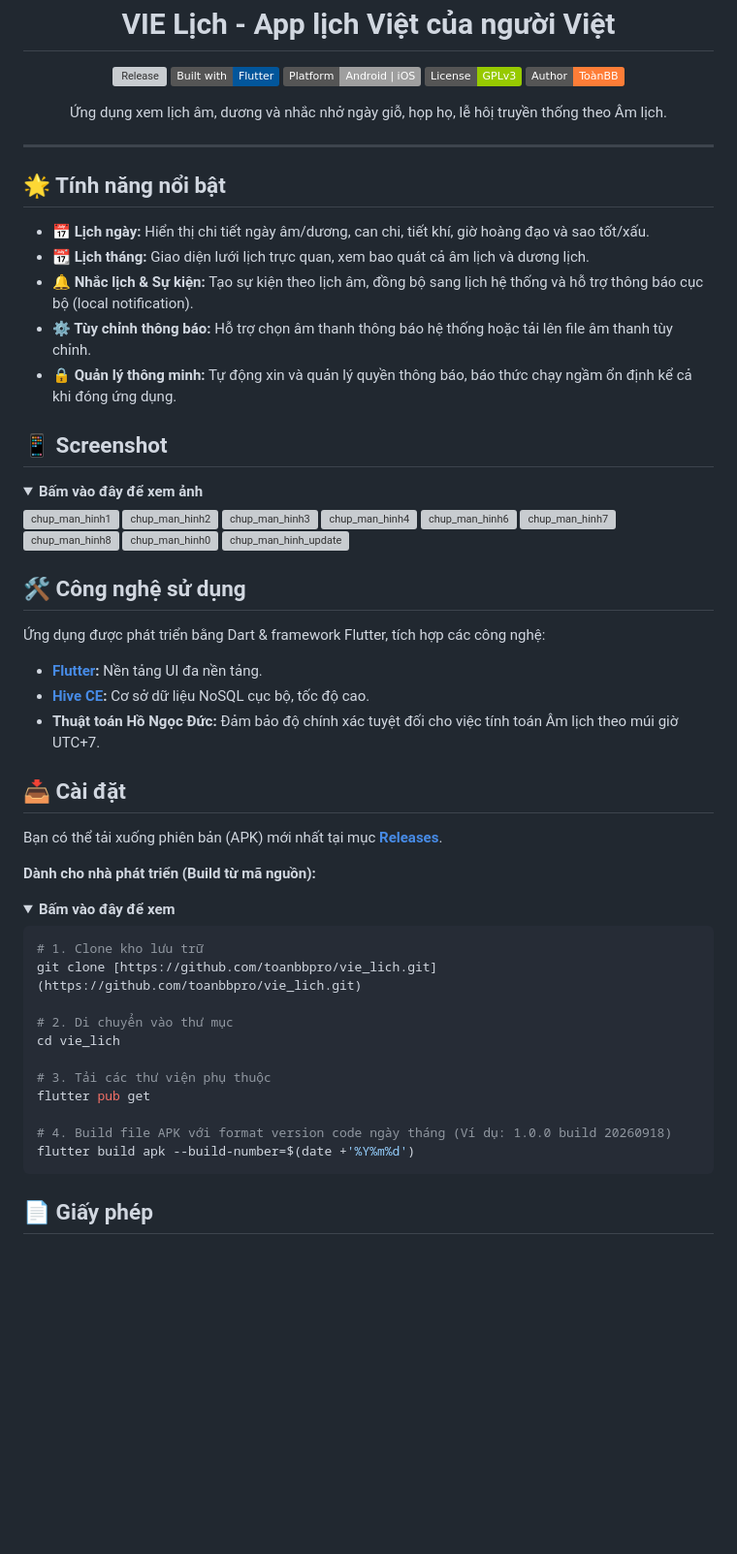
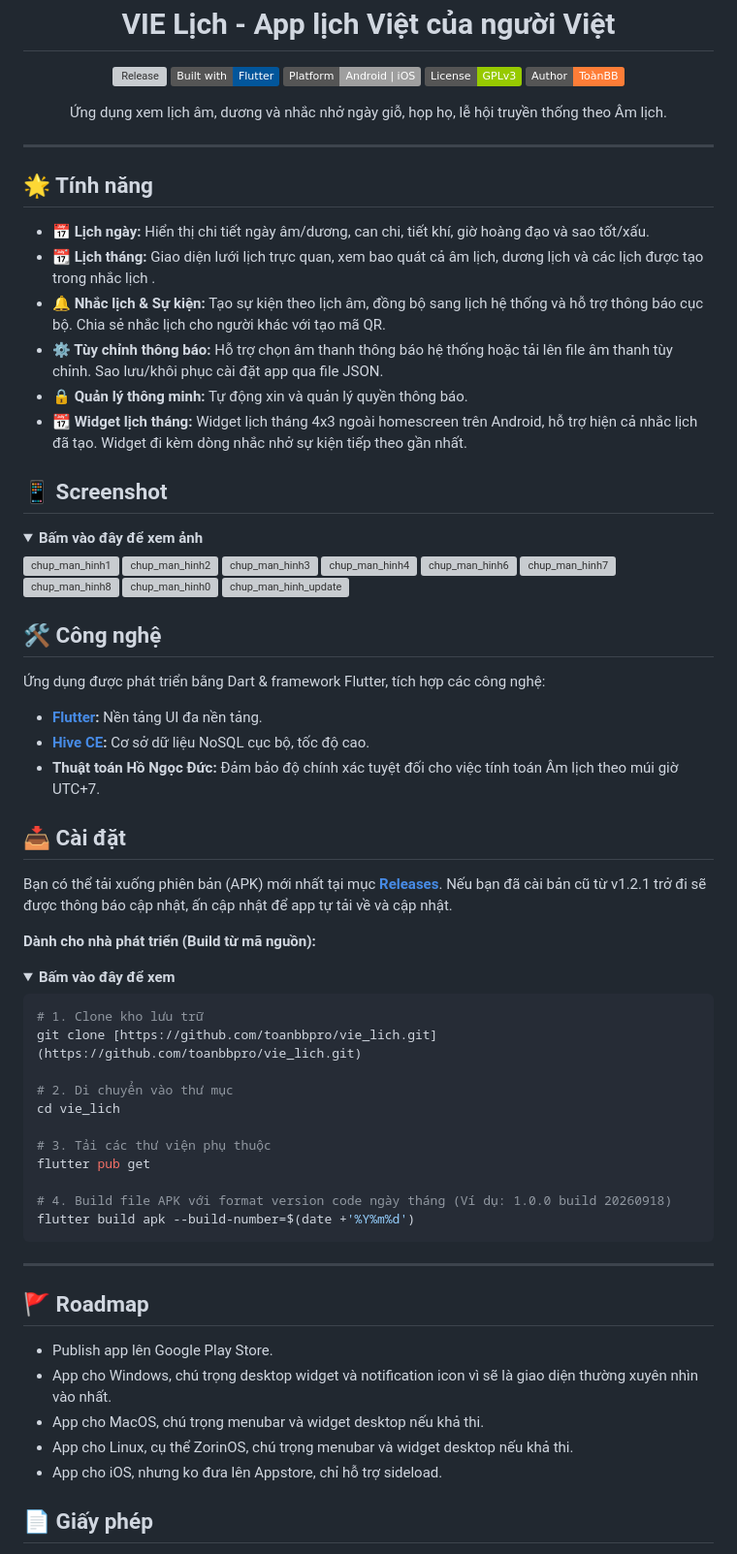
Before and after one commit to toanbbpro/vie_lich, a Markdown page: README.md, the part around the change. Shown at 97% size. Rendered like a GitHub page; folded sections open; badges without logos; blank space fills up the shorter version; grey boxes are pictures that could not be loaded.

Commit message:
Update README follow latest feature, info

```diff
--- a/README.md
+++ b/README.md
@@ -10,18 +10,19 @@
   [![License: GPL v3](https://img.shields.io/badge/License-GPLv3-green.svg)](https://www.gnu.org/licenses/gpl-3.0)
   [![Author: ToanBB](https://img.shields.io/badge/Author-To%C3%A0nBB-orange.svg)](https://github.com/toanbbpro)
 
-   Ứng dụng xem lịch âm, dương và nhắc nhở ngày giỗ, họp họ, lễ hôị truyền thống theo Âm lịch.
+   Ứng dụng xem lịch âm, dương và nhắc nhở ngày giỗ, họp họ, lễ hội truyền thống theo Âm lịch.
 </div>
 
 ---
 
-## 🌟 Tính năng nổi bật
+## 🌟 Tính năng
 
 *   **📅 Lịch ngày:** Hiển thị chi tiết ngày âm/dương, can chi, tiết khí, giờ hoàng đạo và sao tốt/xấu.
-*   **📆 Lịch tháng:** Giao diện lưới lịch trực quan, xem bao quát cả âm lịch và dương lịch.
-*   **🔔 Nhắc lịch & Sự kiện:** Tạo sự kiện theo lịch âm, đồng bộ sang lịch hệ thống và hỗ trợ thông báo cục bộ (local notification).
-*   **⚙️ Tùy chỉnh thông báo:** Hỗ trợ chọn âm thanh thông báo hệ thống hoặc tải lên file âm thanh tùy chỉnh.
-*   **🔒 Quản lý thông minh:** Tự động xin và quản lý quyền thông báo, báo thức chạy ngầm ổn định kể cả khi đóng ứng dụng.
+*   **📆 Lịch tháng:** Giao diện lưới lịch trực quan, xem bao quát cả âm lịch, dương lịch và các lịch được tạo trong nhắc lịch .
+*   **🔔 Nhắc lịch & Sự kiện:** Tạo sự kiện theo lịch âm, đồng bộ sang lịch hệ thống và hỗ trợ thông báo cục bộ. Chia sẻ nhắc lịch cho người khác với tạo mã QR.
+*   **⚙️ Tùy chỉnh thông báo:** Hỗ trợ chọn âm thanh thông báo hệ thống hoặc tải lên file âm thanh tùy chỉnh. Sao lưu/khôi phục cài đặt app qua file JSON.
+*   **🔒 Quản lý thông minh:** Tự động xin và quản lý quyền thông báo.
+*   **📆 Widget lịch tháng:** Widget lịch tháng 4x3 ngoài homescreen trên Android, hỗ trợ hiện cả nhắc lịch đã tạo. Widget đi kèm dòng nhắc nhở sự kiện tiếp theo gần nhất.
 
 ## 📱 Screenshot
 
@@ -40,7 +41,7 @@
 
 </details>
 
-## 🛠 Công nghệ sử dụng
+## 🛠 Công nghệ
 
 Ứng dụng được phát triển bằng Dart & framework Flutter, tích hợp các công nghệ:
 
@@ -51,6 +52,7 @@
 ## 📥 Cài đặt
 
 Bạn có thể tải xuống phiên bản (APK) mới nhất tại mục **[Releases](https://github.com/toanbbpro/vie_lich/releases)**.
+Nếu bạn đã cài bản cũ từ v1.2.1 trở đi sẽ được thông báo cập nhật, ấn cập nhật để app tự tải về và cập nhật.
 
 **Dành cho nhà phát triển (Build từ mã nguồn):**
 
@@ -73,6 +75,15 @@ flutter build apk --build-number=$(date +'%Y%m%d')
 
 </details>
 
+---
+
+## 🚩 Roadmap
+
+*   Publish app lên Google Play Store.
+*   App cho Windows, chú trọng desktop widget và notification icon vì sẽ là giao diện thường xuyên nhìn vào nhất.
+*   App cho MacOS, chú trọng menubar và widget desktop nếu khả thi.
+*   App cho Linux, cụ thể ZorinOS, chú trọng menubar và widget desktop nếu khả thi.
+*   App cho iOS, nhưng ko đưa lên Appstore, chỉ hỗ trợ sideload.
 
 ## **📄 Giấy phép**
 * **Mã nguồn (Source Code):** Được phát hành dưới giấy phép **[GPL v3](LICENSE)**. Bạn có thể tự do xem, sửa đổi và phân phối lại mã nguồn theo điều khoản của giấy phép này.
```
